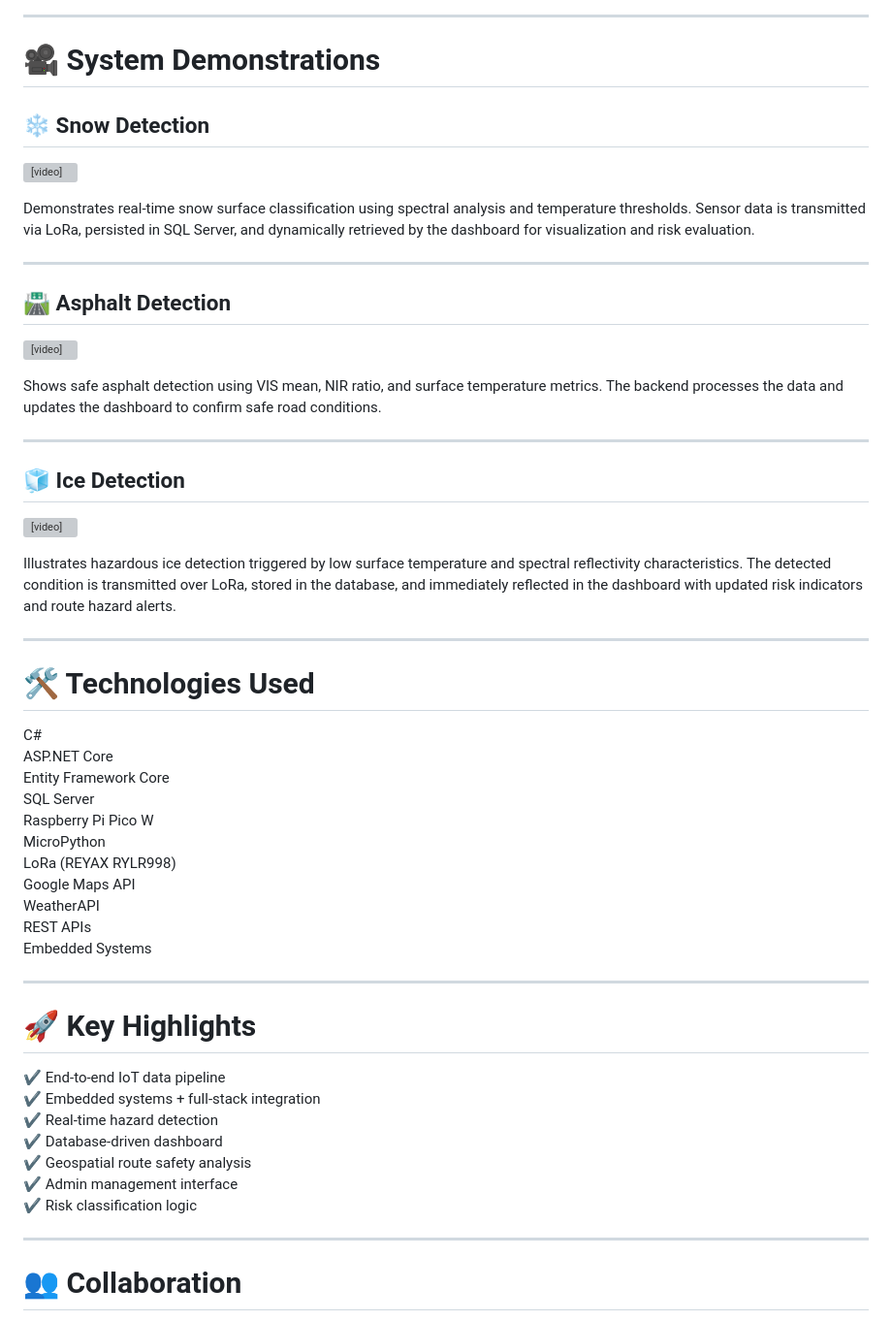
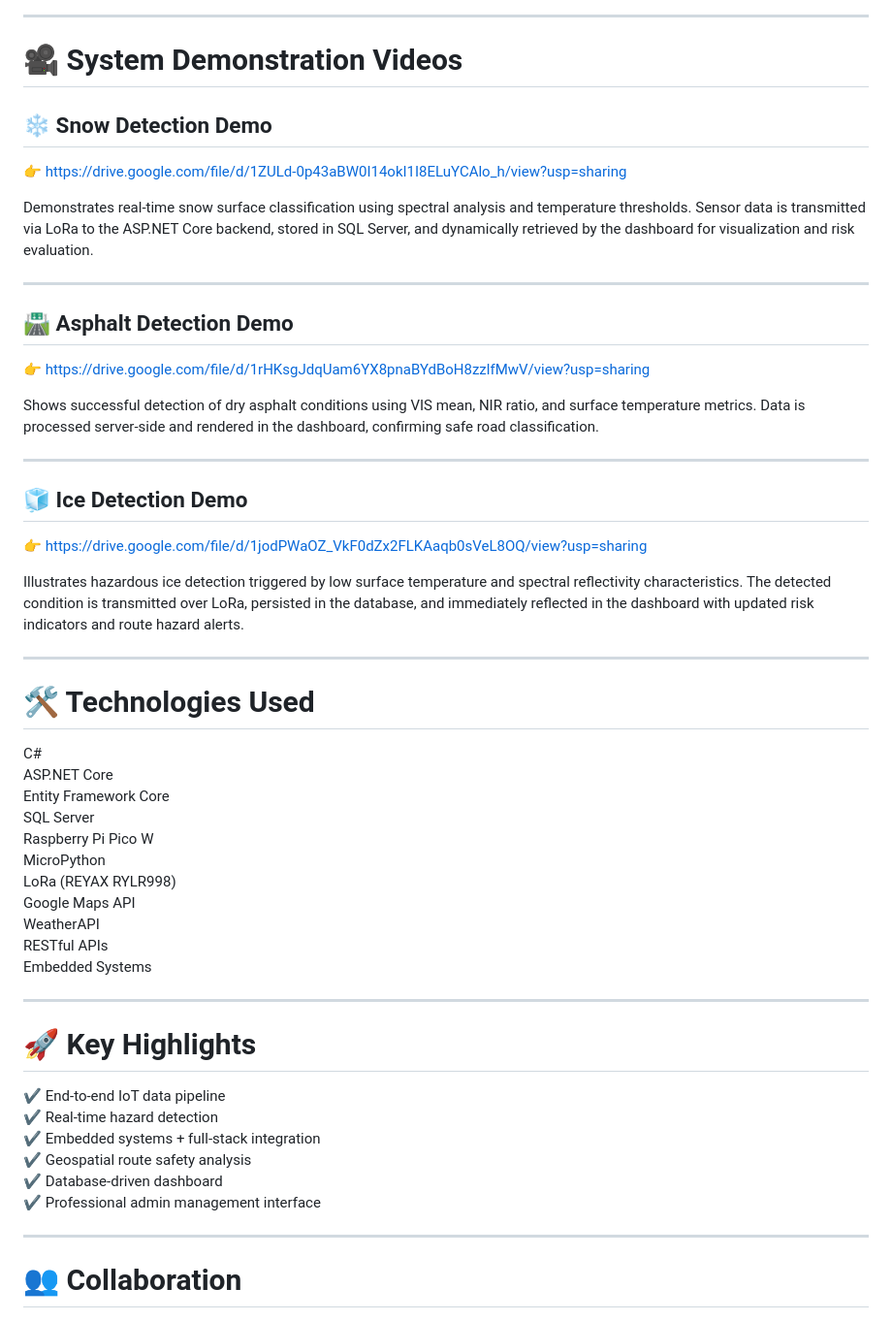
Before and after one commit to sandipbohara1/SmartRoadMonitor, a Markdown page: README.md, the part around one of its changes. Shown at 97% size. GitHub-like rendering; grey boxes are pictures that could not be loaded.

Commit message:
Added links to project videos

```diff
--- a/README.md
+++ b/README.md
@@ -95,26 +134,26 @@
 
 ---
 
-# 🎥 System Demonstrations
+# 🎥 System Demonstration Videos
 
-## ❄️ Snow Detection
-<video src="assets/snow_detection.mp4" controls width="800"></video>
+## ❄️ Snow Detection Demo
+👉 https://drive.google.com/file/d/1ZULd-0p43aBW0I14okI1I8ELuYCAlo_h/view?usp=sharing
 
-Demonstrates real-time snow surface classification using spectral analysis and temperature thresholds. Sensor data is transmitted via LoRa, persisted in SQL Server, and dynamically retrieved by the dashboard for visualization and risk evaluation.
+Demonstrates real-time snow surface classification using spectral analysis and temperature thresholds. Sensor data is transmitted via LoRa to the ASP.NET Core backend, stored in SQL Server, and dynamically retrieved by the dashboard for visualization and risk evaluation.
 
 ---
 
-## 🛣 Asphalt Detection
-<video src="assets/asphalt_detection.mp4" controls width="800"></video>
+## 🛣 Asphalt Detection Demo
+👉 https://drive.google.com/file/d/1rHKsgJdqUam6YX8pnaBYdBoH8zzlfMwV/view?usp=sharing
 
-Shows safe asphalt detection using VIS mean, NIR ratio, and surface temperature metrics. The backend processes the data and updates the dashboard to confirm safe road conditions.
+Shows successful detection of dry asphalt conditions using VIS mean, NIR ratio, and surface temperature metrics. Data is processed server-side and rendered in the dashboard, confirming safe road classification.
 
 ---
 
-## 🧊 Ice Detection
-<video src="assets/ice_detection.mp4" controls width="800"></video>
+## 🧊 Ice Detection Demo
+👉 https://drive.google.com/file/d/1jodPWaOZ_VkF0dZx2FLKAaqb0sVeL8OQ/view?usp=sharing
 
-Illustrates hazardous ice detection triggered by low surface temperature and spectral reflectivity characteristics. The detected condition is transmitted over LoRa, stored in the database, and immediately reflected in the dashboard with updated risk indicators and route hazard alerts.
+Illustrates hazardous ice detection triggered by low surface temperature and spectral reflectivity characteristics. The detected condition is transmitted over LoRa, persisted in the database, and immediately reflected in the dashboard with updated risk indicators and route hazard alerts.
 
 ---
 
@@ -129,7 +168,7 @@ MicroPython
 LoRa (REYAX RYLR998)
 Google Maps API
 WeatherAPI
-REST APIs
+RESTful APIs
 Embedded Systems
 
 ---
@@ -137,12 +176,11 @@ Embedded Systems
 # 🚀 Key Highlights
 
 ✔ End-to-end IoT data pipeline
+✔ Real-time hazard detection
 ✔ Embedded systems + full-stack integration
-✔ Real-time hazard detection
+✔ Geospatial route safety analysis
 ✔ Database-driven dashboard
-✔ Geospatial route safety analysis
-✔ Admin management interface
-✔ Risk classification logic
+✔ Professional admin management interface
 
 ---
 
```
Also changed, not shown: other parts of README.md (+57 -18 lines).
